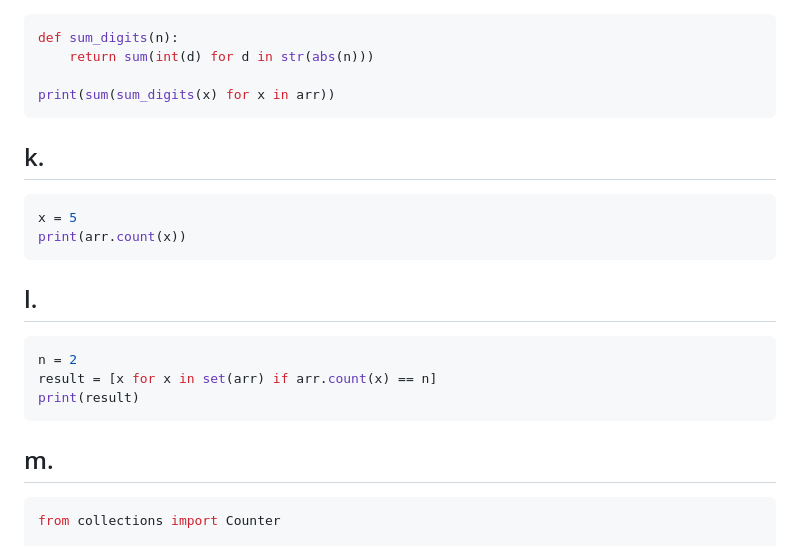
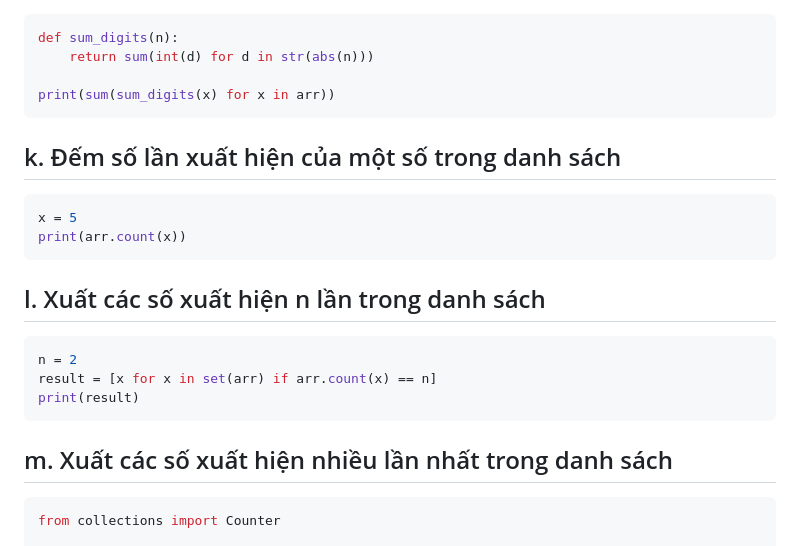
Before and after one commit to Girrint/Python, a Markdown page: LAB1/B2_python.md, the part around one of its changes. Rendered like a GitHub page.

````diff
--- a/LAB1/B2_python.md
+++ b/LAB1/B2_python.md
@@ -317,15 +317,14 @@ def sum_digits(n):
 print(sum(sum_digits(x) for x in arr))
 ```
 
-
-## k.
+## k. Đếm số lần xuất hiện của một số trong danh sách
 
 ```python
 x = 5
 print(arr.count(x))
 ```
 
-## l.
+## l. Xuất các số xuất hiện n lần trong danh sách
 
 ```python
 n = 2
@@ -333,7 +332,7 @@ result = [x for x in set(arr) if arr.count(x) == n]
 print(result)
 ```
 
-## m.
+## m. Xuất các số xuất hiện nhiều lần nhất trong danh sách
 
 ```python
 from collections import Counter
````
Also changed, not shown: other parts of LAB1/B2_python.md (+10 -10 lines).
